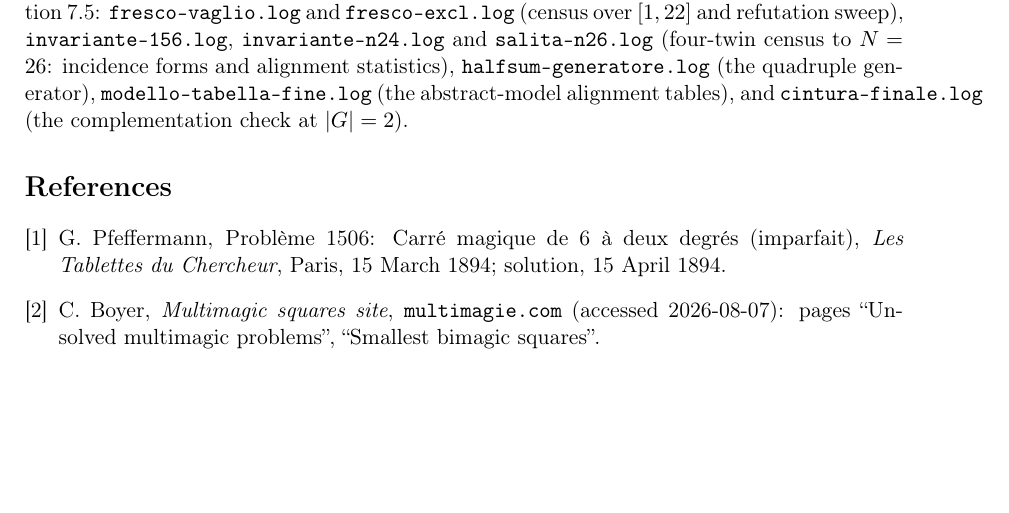
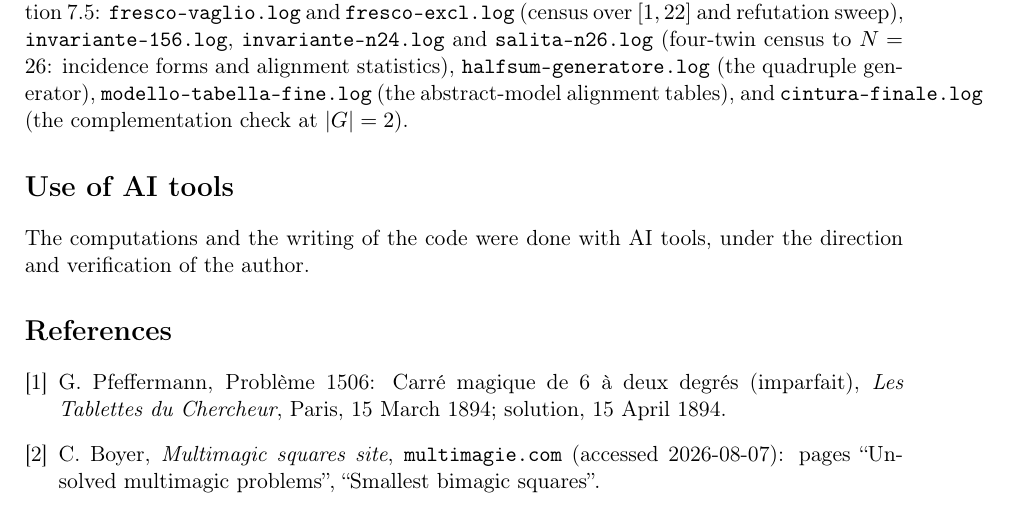
Before and after one commit to Rekigan/semibimagic-6x6, a LaTeX paper (paper/main.tex): part of page 12 of 12, cut so that both start at the same text, the shorter picture padded with empty space. Compiled offline with pdfLaTeX.

Commit message:
Declare the use of AI tools for computation and code writing in paper/main.tex and README

```diff
--- a/paper/main.tex
+++ b/paper/main.tex
@@ -793,6 +793,11 @@ quadruple generator), \texttt{modello-tabella-fine.log} (the
 abstract-model alignment tables), and \texttt{cintura-finale.log}
 (the complementation check at $|G|=2$).
 
+\section*{Use of AI tools}
+
+The computations and the writing of the code were done with AI tools,
+under the direction and verification of the author.
+
 \begin{thebibliography}{9}
 \bibitem{pfeffermann} G.~Pfeffermann, Probl\`eme 1506: Carr\'e
 magique de 6 \`a deux degr\'es (imparfait), \emph{Les Tablettes du
```
Also changed, not shown: MANIFEST-SHA256.txt (+1 -1 lines), README.md.
